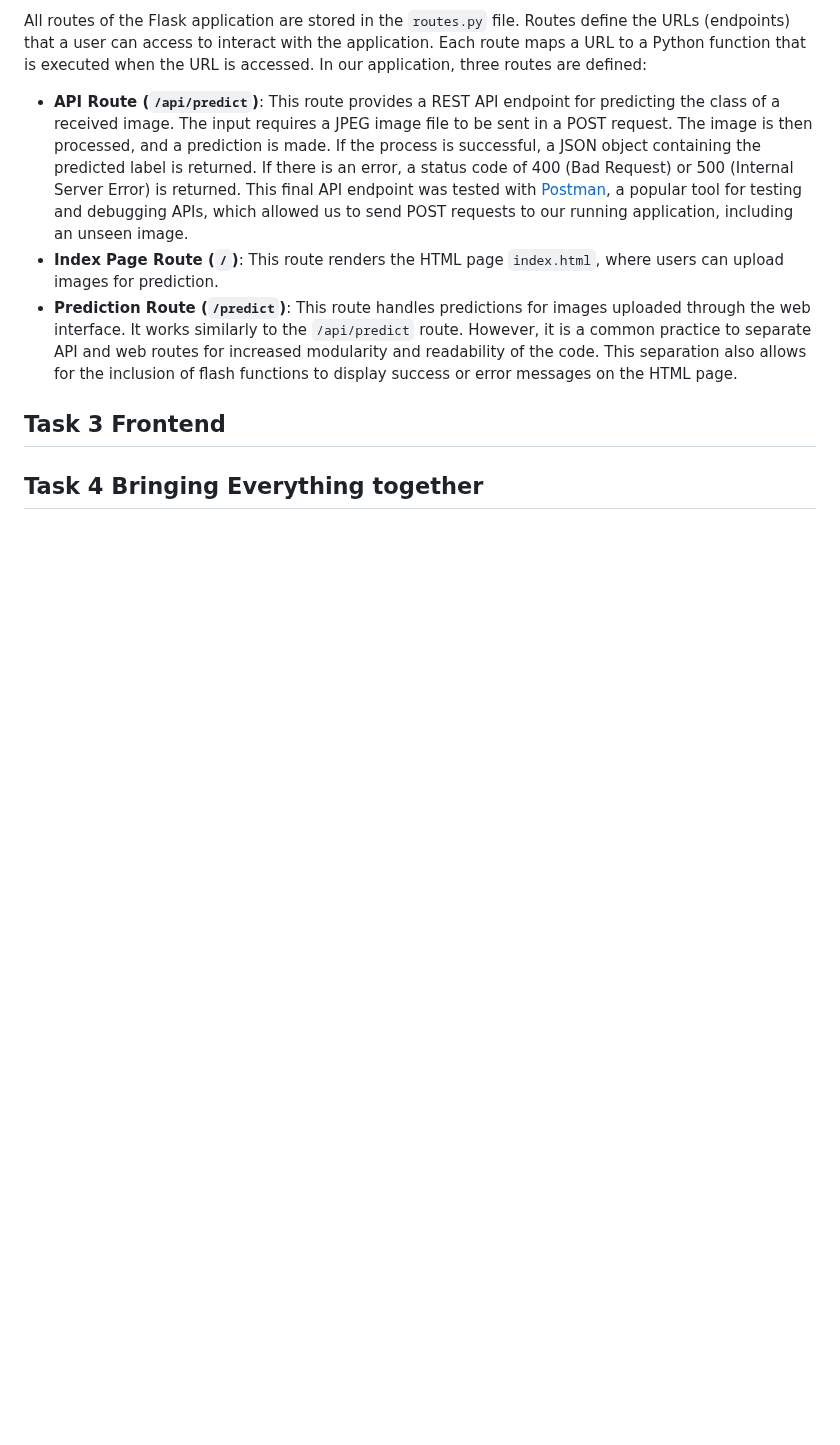
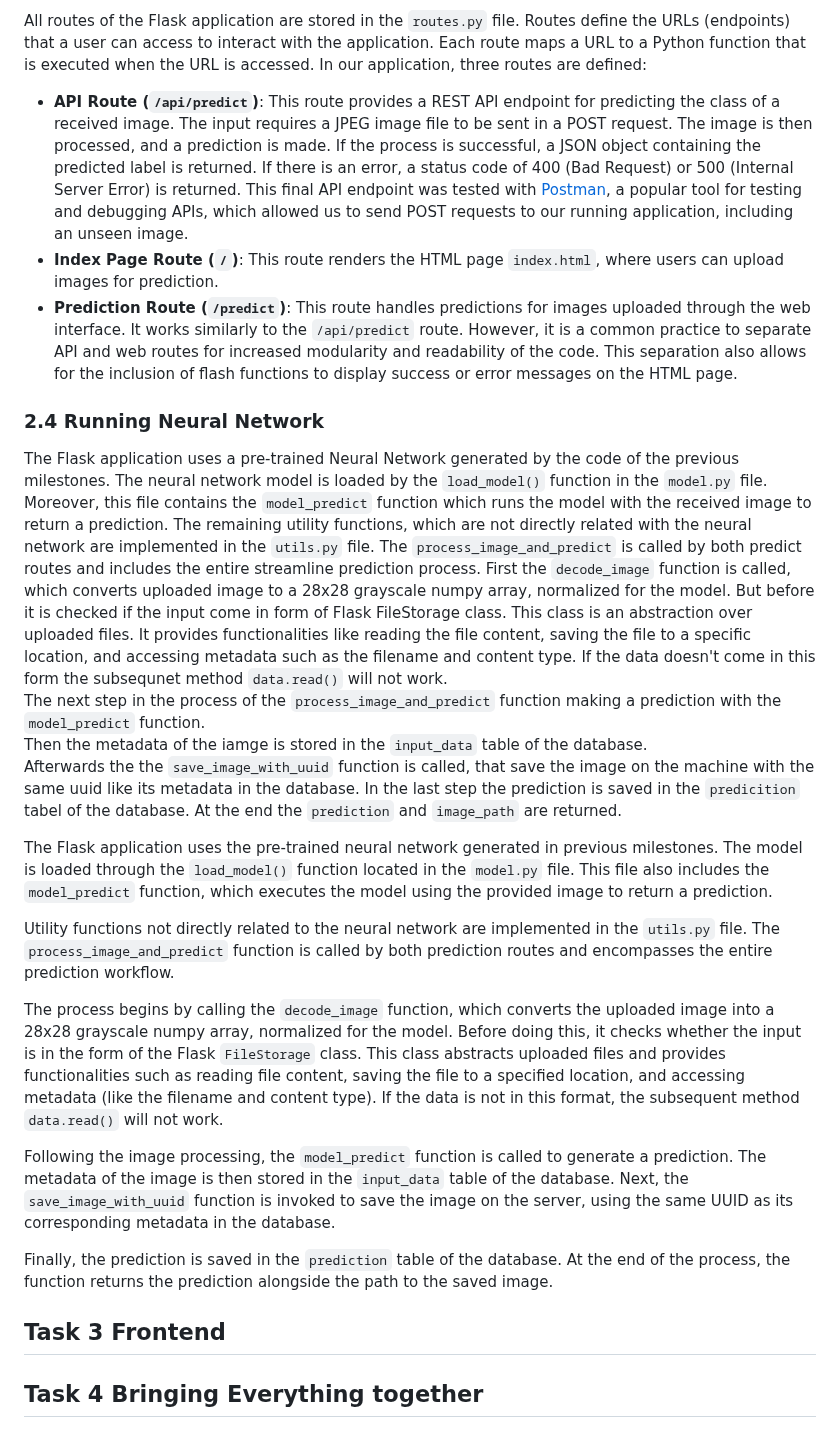
Before and after one commit to FLX-20/Data-Science-Toolkits-and-Architectures-group-1, a Markdown page: report/report_milestone_5.md, the part around the change. Drawn GitHub-style; blank space fills up the shorter version.

Commit message:
added chapter 2.4
This chapter explains the utility functions of the applications
and the prediction streamline workflow.

```diff
--- a/report/report_milestone_5.md
+++ b/report/report_milestone_5.md
@@ -43,6 +43,30 @@ All routes of the Flask application are stored in the `routes.py` file. Routes d
 - **Index Page Route (`/`)**: This route renders the HTML page `index.html`, where users can upload images for prediction.
 - **Prediction Route (`/predict`)**: This route handles predictions for images uploaded through the web interface. It works similarly to the `/api/predict` route. However, it is a common practice to separate API and web routes for increased modularity and readability of the code. This separation also allows for the inclusion of flash functions to display success or error messages on the HTML page.
 
+### 2.4 Running Neural Network
+The Flask application uses a pre-trained Neural Network generated by the code of the previous milestones.
+The neural network model is loaded by the `load_model()` function in the `model.py` file. Moreover, this file contains the `model_predict` function which runs the model with the received image to return a prediction.
+The remaining utility functions, which are not directly related with the neural network are implemented in the `utils.py` file.
+The `process_image_and_predict` is called by both predict routes and includes the entire streamline prediction process.
+First the `decode_image` function is called, which converts uploaded image to a 28x28 grayscale numpy array, normalized for the model. But before it is checked if the input come in form of Flask FileStorage class. This class is an abstraction over uploaded files. It provides functionalities like reading the file content, saving the file to a specific location, and accessing metadata such as the filename and content type. If the data doesn't come in this form the subsequnet method `data.read()` will not work.
+The next step in the process of the `process_image_and_predict` function making a prediction with the `model_predict` function.
+Then the metadata of the iamge is stored in the `input_data` table of the database.
+Afterwards the the `save_image_with_uuid` function is called, that save the image on the machine with the same uuid like its metadata in the database.
+In the last step the prediction is saved in the `predicition` tabel of the database.
+At the end the `prediction` and `image_path` are returned.
+
+
+
+The Flask application uses the pre-trained neural network generated in previous milestones. The model is loaded through the `load_model()` function located in the `model.py` file. This file also includes the `model_predict` function, which executes the model using the provided image to return a prediction.
+
+Utility functions not directly related to the neural network are implemented in the `utils.py` file. The `process_image_and_predict` function is called by both prediction routes and encompasses the entire prediction workflow.
+
+The process begins by calling the `decode_image` function, which converts the uploaded image into a 28x28 grayscale numpy array, normalized for the model. Before doing this, it checks whether the input is in the form of the Flask `FileStorage` class. This class abstracts uploaded files and provides functionalities such as reading file content, saving the file to a specified location, and accessing metadata (like the filename and content type). If the data is not in this format, the subsequent method `data.read()` will not work.
+
+Following the image processing, the `model_predict` function is called to generate a prediction. The metadata of the image is then stored in the `input_data` table of the database. Next, the `save_image_with_uuid` function is invoked to save the image on the server, using the same UUID as its corresponding metadata in the database.
+
+Finally, the prediction is saved in the `prediction` table of the database. At the end of the process, the function returns the prediction alongside the path to the saved image.
+
 ## Task 3 Frontend
 
 ## Task 4 Bringing Everything together
```
